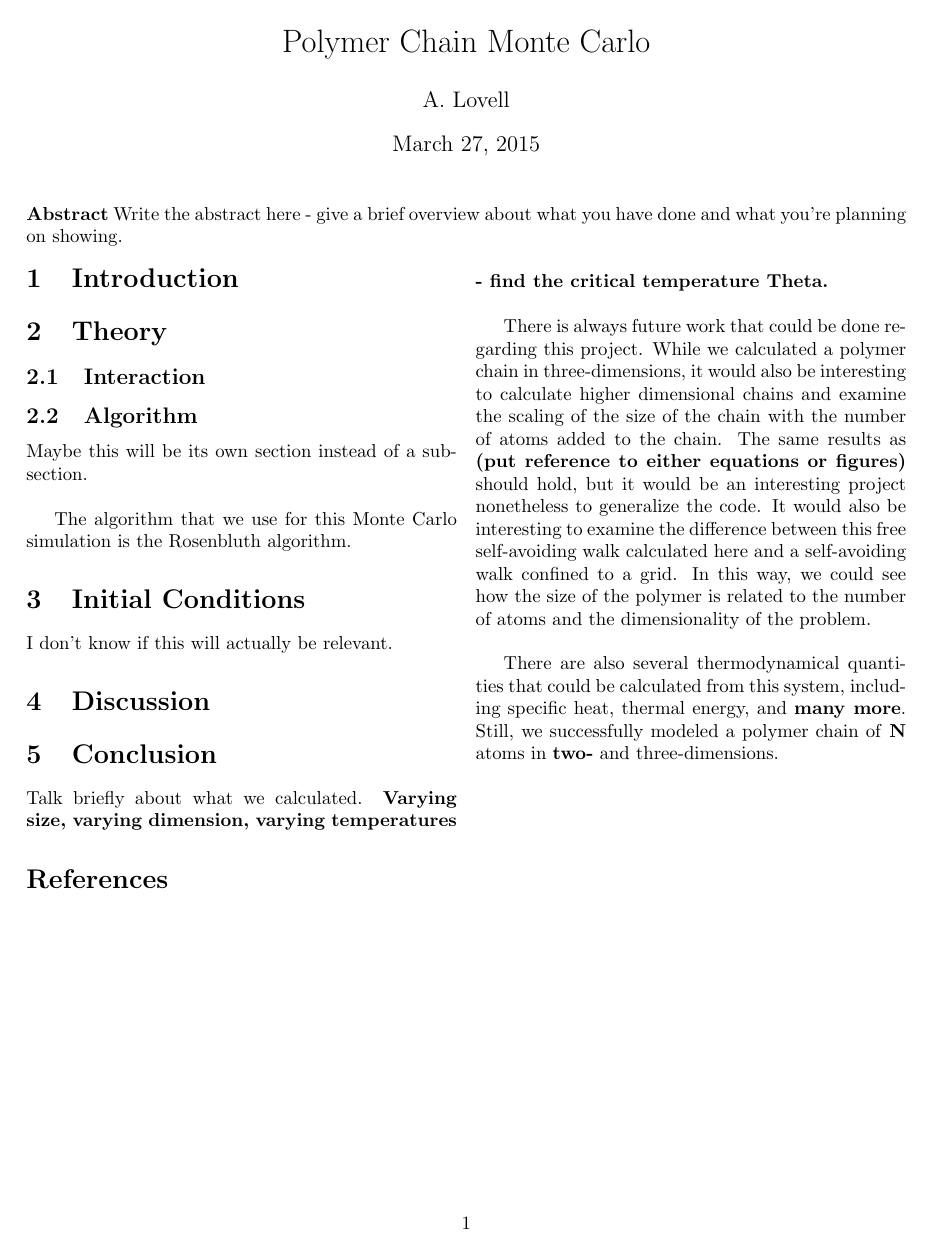
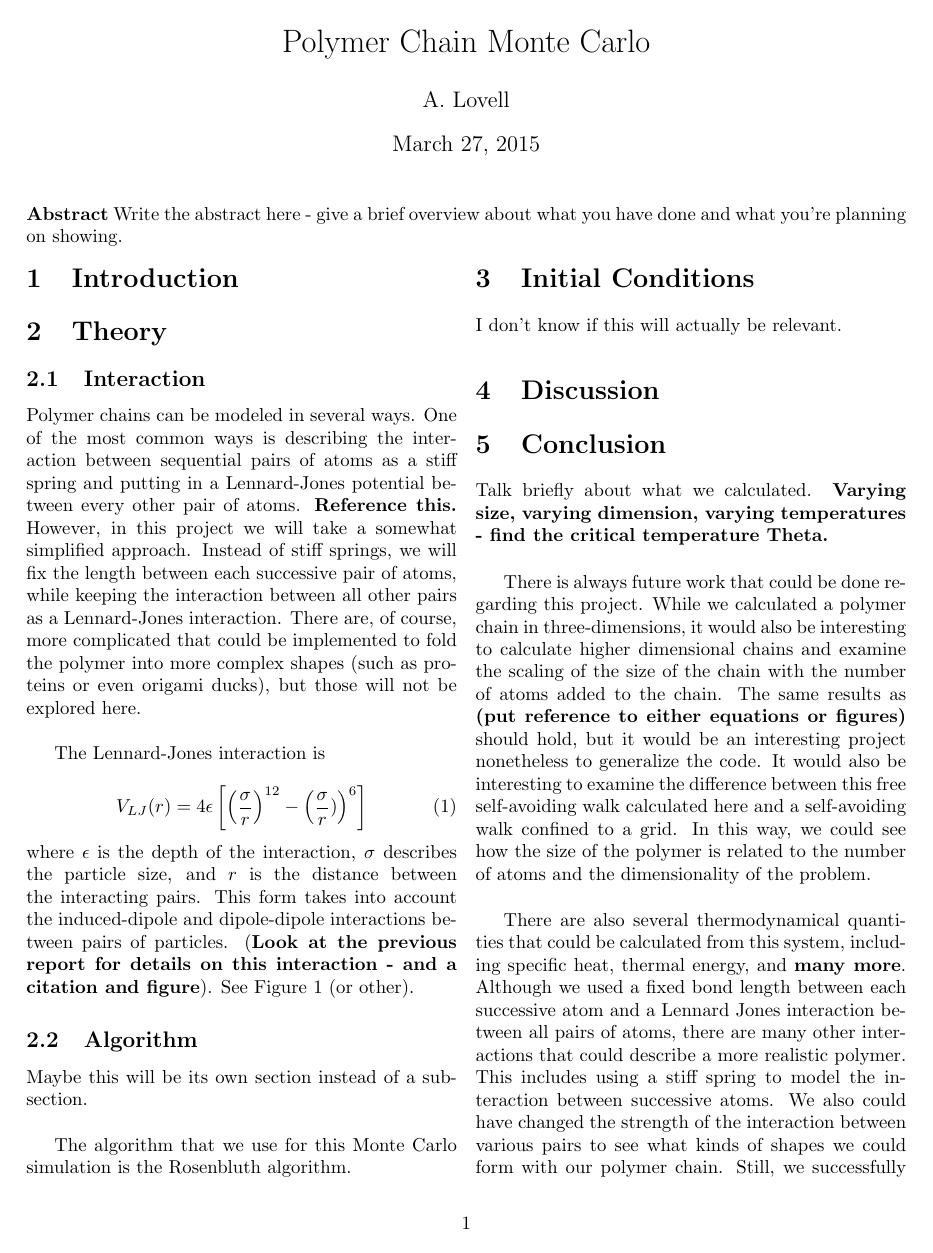
Before and after one commit to alovell/PolymerChain, a LaTeX document (ChainMCReport.tex): the whole page before the commit and page 1 of 2 after it. Compiled offline with pdfLaTeX.

Commit message:
potential desciption

```diff
--- a/ChainMCReport.tex
+++ b/ChainMCReport.tex
@@ -25,6 +25,16 @@
 
 \subsection{Interaction}
 
+Polymer chains can be modeled in several ways.  One of the most common ways is describing the interaction between sequential pairs of atoms as a stiff spring and putting in a Lennard-Jones potential between every other pair of atoms.  \textbf{Reference this.}  However, in this project we will take a somewhat simplified approach.  Instead of stiff springs, we will fix the length between each successive pair of atoms, while keeping the interaction between all other pairs as a Lennard-Jones interaction.  There are, of course, more complicated that could be implemented to fold the polymer into more complex shapes (such as proteins or even origami ducks), but those will not be explored here.\\
+
+The Lennard-Jones interaction is
+
+\begin{equation}
+V_{LJ}(r) = 4\epsilon \left [ \left ( \frac{\sigma}{r} \right ) ^{12} - \left ( \frac{\sigma}{r}) \right ) ^6 \right ]
+\end{equation}
+
+\noindent where $\epsilon$ is the depth of the interaction, $\sigma$ describes the particle size, and $r$ is the distance between the interacting pairs.  This form takes into account the induced-dipole and dipole-dipole interactions between pairs of particles.  (\textbf{Look at the previous report for details on this interaction - and a citation and figure}).  See Figure 1 (or other).
+
 \subsection{Algorithm}
 
 Maybe this will be its own section instead of a subsection.\\
@@ -43,7 +53,7 @@ Talk briefly about what we calculated.  \textbf{Varying size, varying dimension,
 
 There is always future work that could be done regarding this project.  While we calculated a polymer chain in three-dimensions, it would also be interesting to calculate higher dimensional chains and examine the scaling of the size of the chain with the number of atoms added to the chain.  The same results as \textbf{(put reference to either equations or figures)} should hold, but it would be an interesting project nonetheless to generalize the code.  It would also be interesting to examine the difference between this free self-avoiding walk calculated here and a self-avoiding walk confined to a grid.  In this way, we could see how the size of the polymer is related to the number of atoms and the dimensionality of the problem.  \\
 
-There are also several thermodynamical quantities that could be calculated from this system, including specific heat, thermal energy, and \textbf{many more}.  Still, we successfully modeled a polymer chain of \textbf{N} atoms in \textbf{two-} and three-dimensions.
+There are also several thermodynamical quantities that could be calculated from this system, including specific heat, thermal energy, and \textbf{many more}.  Although we used a fixed bond length between each successive atom and a Lennard Jones interaction between all pairs of atoms, there are many other interactions that could describe a more realistic polymer.  This includes using a stiff spring to model the interaction between successive atoms.  We also could have changed the strength of the interaction between various pairs to see what kinds of shapes we could form with our polymer chain.  Still, we successfully modeled a polymer chain of \textbf{N} atoms in \textbf{two-} and three-dimensions.
 
 \end{multicols}
 
```
Also changed, not shown: ChainMCReport.pdf, 2 other files.
